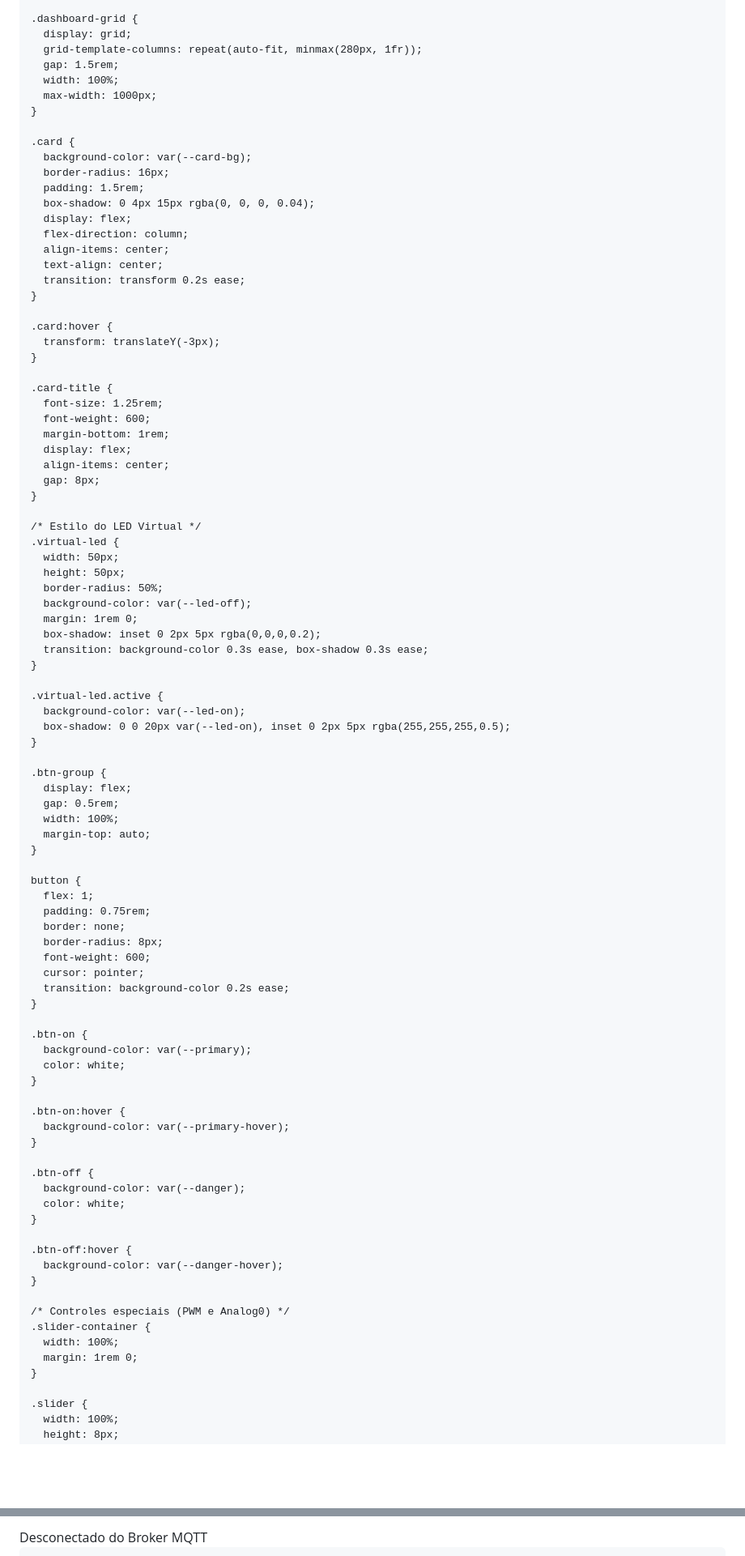
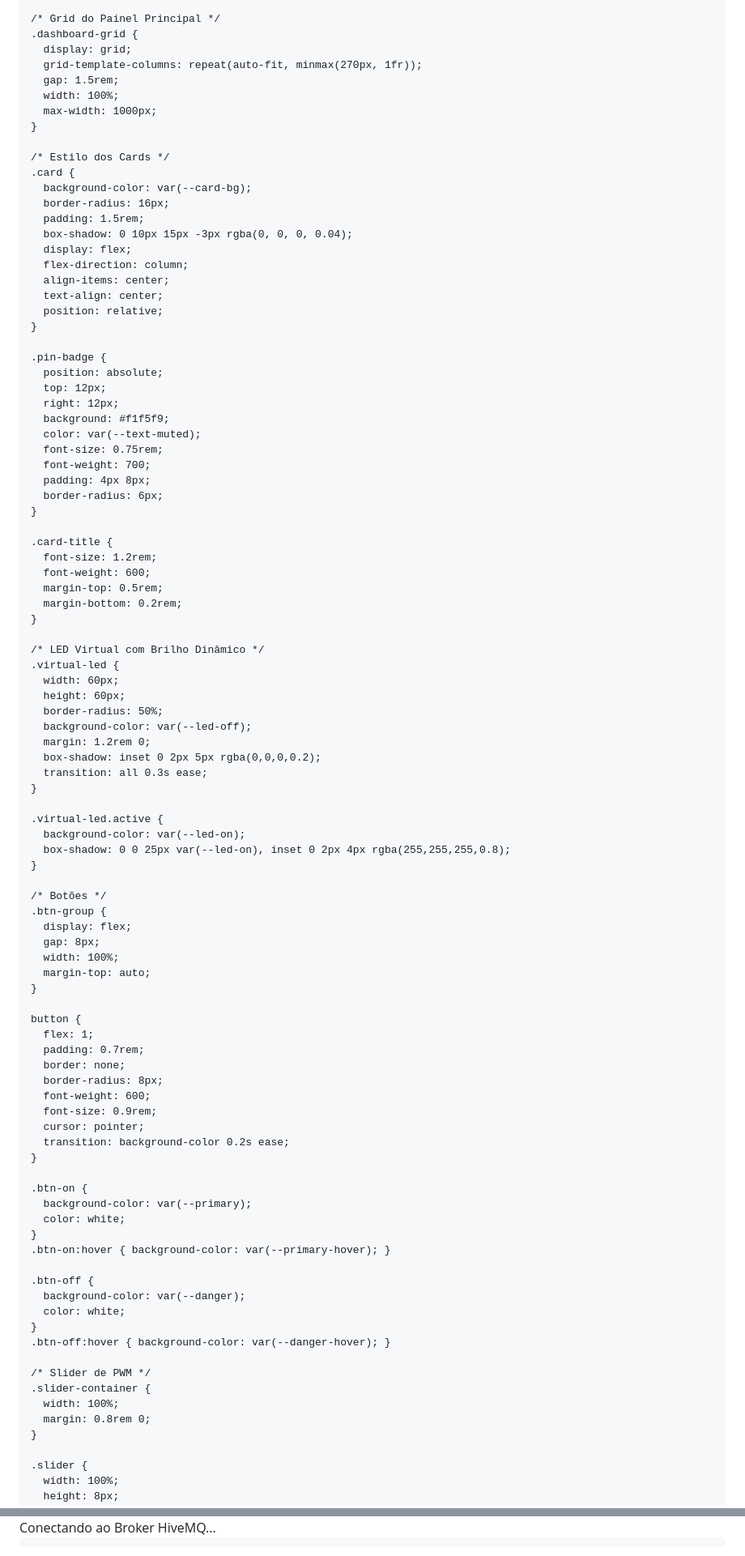
Before and after one commit to WillianLopesCruz23/MEUSITE, a Markdown page: README.md, 2 parts joined by grey strips. Shown at 81% size. Drawn GitHub-style; blank space fills up the shorter version.

```diff
--- a/README.md
+++ b/README.md
@@ -79,67 +124,77 @@
     }
 
+    /* Grid do Painel Principal */
     .dashboard-grid {
       display: grid;
-      grid-template-columns: repeat(auto-fit, minmax(280px, 1fr));
+      grid-template-columns: repeat(auto-fit, minmax(270px, 1fr));
       gap: 1.5rem;
       width: 100%;
       max-width: 1000px;
     }
 
+    /* Estilo dos Cards */
     .card {
       background-color: var(--card-bg);
       border-radius: 16px;
       padding: 1.5rem;
-      box-shadow: 0 4px 15px rgba(0, 0, 0, 0.04);
+      box-shadow: 0 10px 15px -3px rgba(0, 0, 0, 0.04);
       display: flex;
       flex-direction: column;
       align-items: center;
       text-align: center;
-      transition: transform 0.2s ease;
+      position: relative;
     }
 
-    .card:hover {
-      transform: translateY(-3px);
+    .pin-badge {
+      position: absolute;
+      top: 12px;
+      right: 12px;
+      background: #f1f5f9;
+      color: var(--text-muted);
+      font-size: 0.75rem;
+      font-weight: 700;
+      padding: 4px 8px;
+      border-radius: 6px;
     }
 
     .card-title {
-      font-size: 1.25rem;
+      font-size: 1.2rem;
       font-weight: 600;
-      margin-bottom: 1rem;
-      display: flex;
-      align-items: center;
-      gap: 8px;
+      margin-top: 0.5rem;
+      margin-bottom: 0.2rem;
     }
 
-    /* Estilo do LED Virtual */
+    /* LED Virtual com Brilho Dinâmico */
     .virtual-led {
-      width: 50px;
-      height: 50px;
+      width: 60px;
+      height: 60px;
       border-radius: 50%;
       background-color: var(--led-off);
-      margin: 1rem 0;
+      margin: 1.2rem 0;
       box-shadow: inset 0 2px 5px rgba(0,0,0,0.2);
-      transition: background-color 0.3s ease, box-shadow 0.3s ease;
+      transition: all 0.3s ease;
     }
 
     .virtual-led.active {
       background-color: var(--led-on);
-      box-shadow: 0 0 20px var(--led-on), inset 0 2px 5px rgba(255,255,255,0.5);
+      box-shadow: 0 0 25px var(--led-on), inset 0 2px 4px rgba(255,255,255,0.8);
     }
 
+    /* Botões */
     .btn-group {
       display: flex;
-      gap: 0.5rem;
+      gap: 8px;
       width: 100%;
       margin-top: auto;
     }
 
     button {
       flex: 1;
-      padding: 0.75rem;
+      padding: 0.7rem;
       border: none;
       border-radius: 8px;
       font-weight: 600;
+      font-size: 0.9rem;
       cursor: pointer;
       transition: background-color 0.2s ease;
     }
@@ -148,24 +203,18 @@
       background-color: var(--primary);
       color: white;
     }
-
-    .btn-on:hover {
-      background-color: var(--primary-hover);
-    }
+    .btn-on:hover { background-color: var(--primary-hover); }
 
     .btn-off {
       background-color: var(--danger);
       color: white;
     }
+    .btn-off:hover { background-color: var(--danger-hover); }
 
-    .btn-off:hover {
-      background-color: var(--danger-hover);
-    }
-
-    /* Controles especiais (PWM e Analog0) */
+    /* Slider de PWM */
     .slider-container {
       width: 100%;
-      margin: 1rem 0;
+      margin: 0.8rem 0;
     }
 
     .slider {
@@ -200,5 +308,5 @@
   <div class="status-bar">
     <div id="statusDot" class="status-dot"></div>
-    <span id="statusText">Desconectado do Broker MQTT</span>
+    <span id="statusText">Conectando ao Broker HiveMQ...</span>
   </div>
 
```
Also changed, not shown: other parts of README.md (+233 -84 lines).
